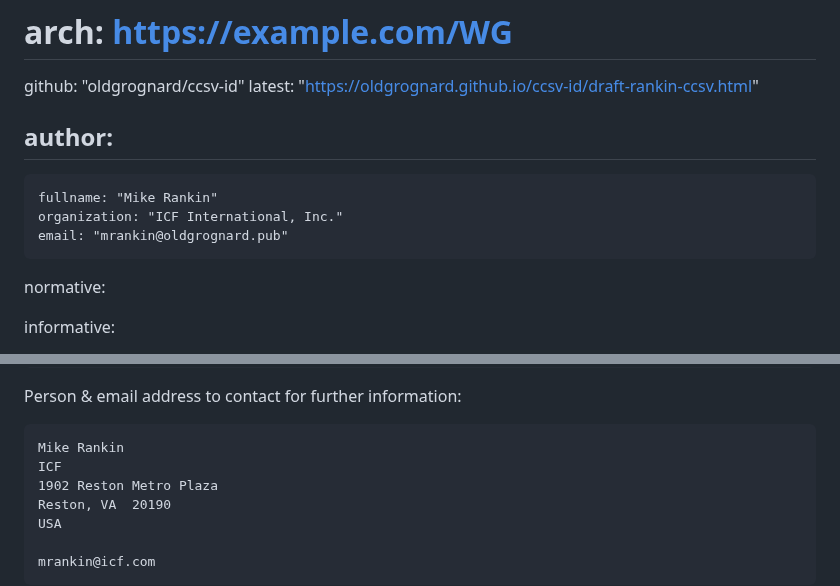
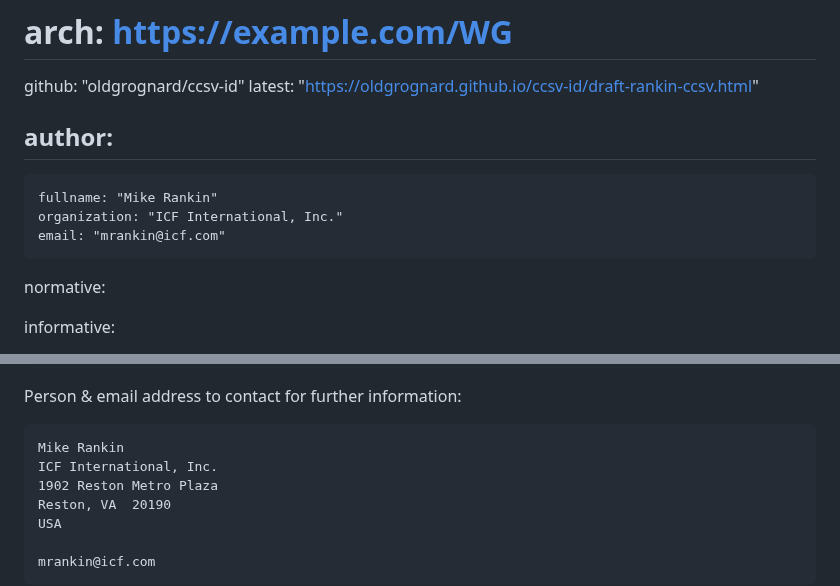
Before and after one commit to oldgrognard/ccsv-id, a Markdown page: draft-rankin-ccsv.md, 2 parts joined by grey strips. Rendered like a GitHub page.

Commit message:
update contact information

```diff
--- a/draft-rankin-ccsv.md
+++ b/draft-rankin-ccsv.md
@@ -27,7 +27,7 @@ author:
  -
     fullname: "Mike Rankin"
     organization: "ICF International, Inc."
-    email: "mrankin@oldgrognard.pub"
+    email: "mrankin@icf.com"
 
 normative:
 
@@ -127,7 +127,7 @@ Additional information:
 Person & email address to contact for further information:
 
 	Mike Rankin
-	ICF
+	ICF International, Inc.
 	1902 Reston Metro Plaza
 	Reston, VA  20190
 	USA
```
